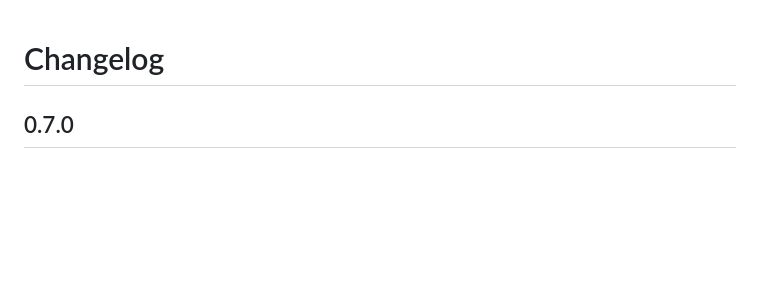
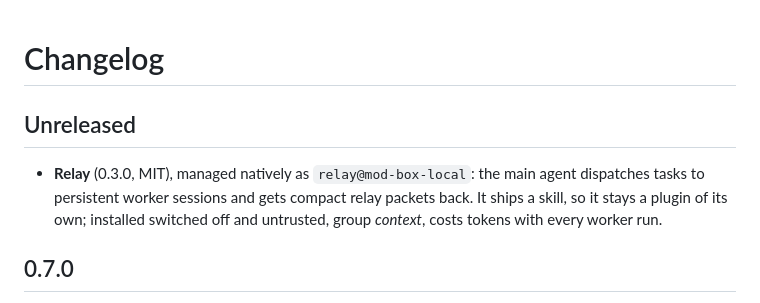
Before and after one commit to LupusMalusDeviant/mod-box, a Markdown page: CHANGELOG.md, the part around the change. GitHub-like rendering; blank space fills up the shorter version.

```diff
--- a/CHANGELOG.md
+++ b/CHANGELOG.md
@@ -1,4 +1,8 @@
 # Changelog
+
+## Unreleased
+
+- **Relay** (0.3.0, MIT), managed natively as `relay@mod-box-local`: the main agent dispatches tasks to persistent worker sessions and gets compact relay packets back. It ships a skill, so it stays a plugin of its own; installed switched off and untrusted, group *context*, costs tokens with every worker run.
 
 ## 0.7.0
 
```
Also changed, not shown: README.md (+9 -1 lines).
